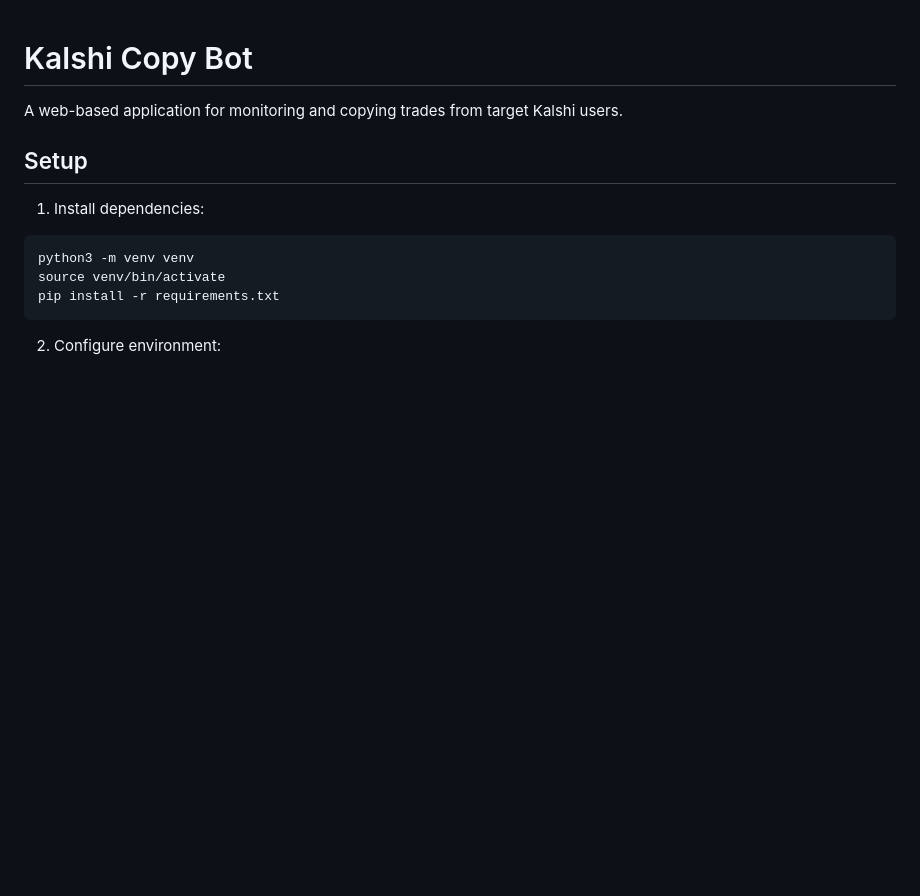
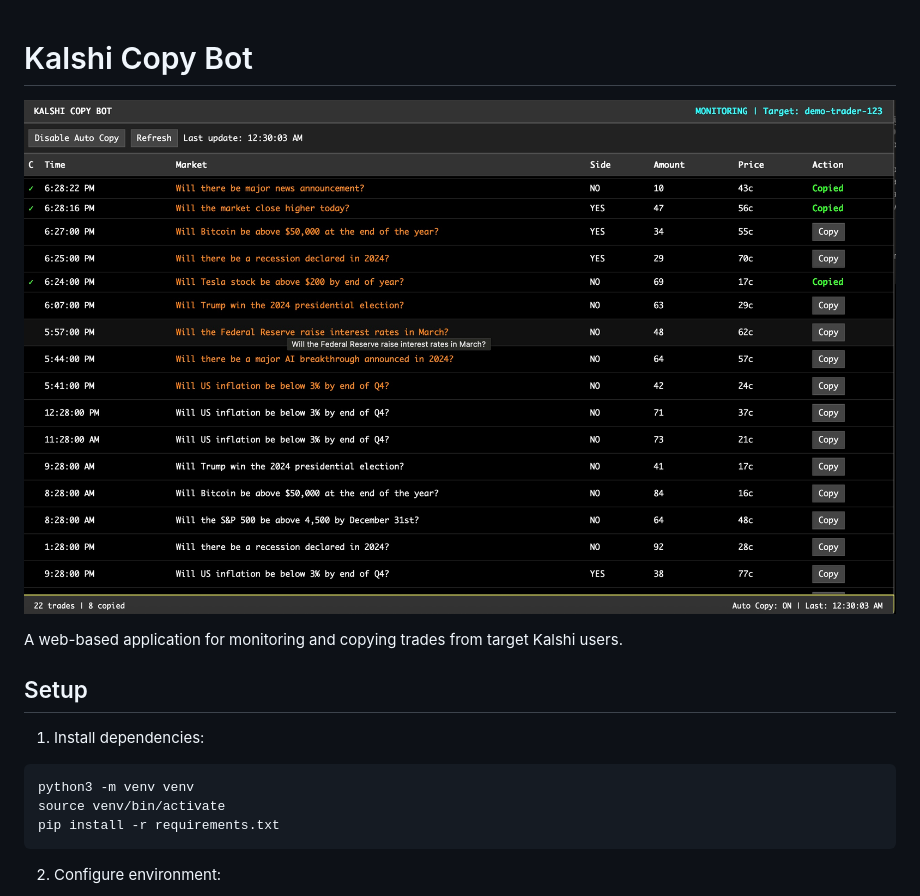
Before and after one commit to robjcs/kalshi-copy-bot, a Markdown page: README.md, the part around the change. Drawn GitHub-style; pictures changed too: kalshi-bot.jpg (added); blank space fills up the shorter version.

Commit message:
Adding interface screenshot

```diff
--- a/README.md
+++ b/README.md
@@ -1,4 +1,6 @@
 # Kalshi Copy Bot
+
+![screenshot of web interface](kalshi-bot.jpg)
 
 A web-based application for monitoring and copying trades from target Kalshi users.
 
```
